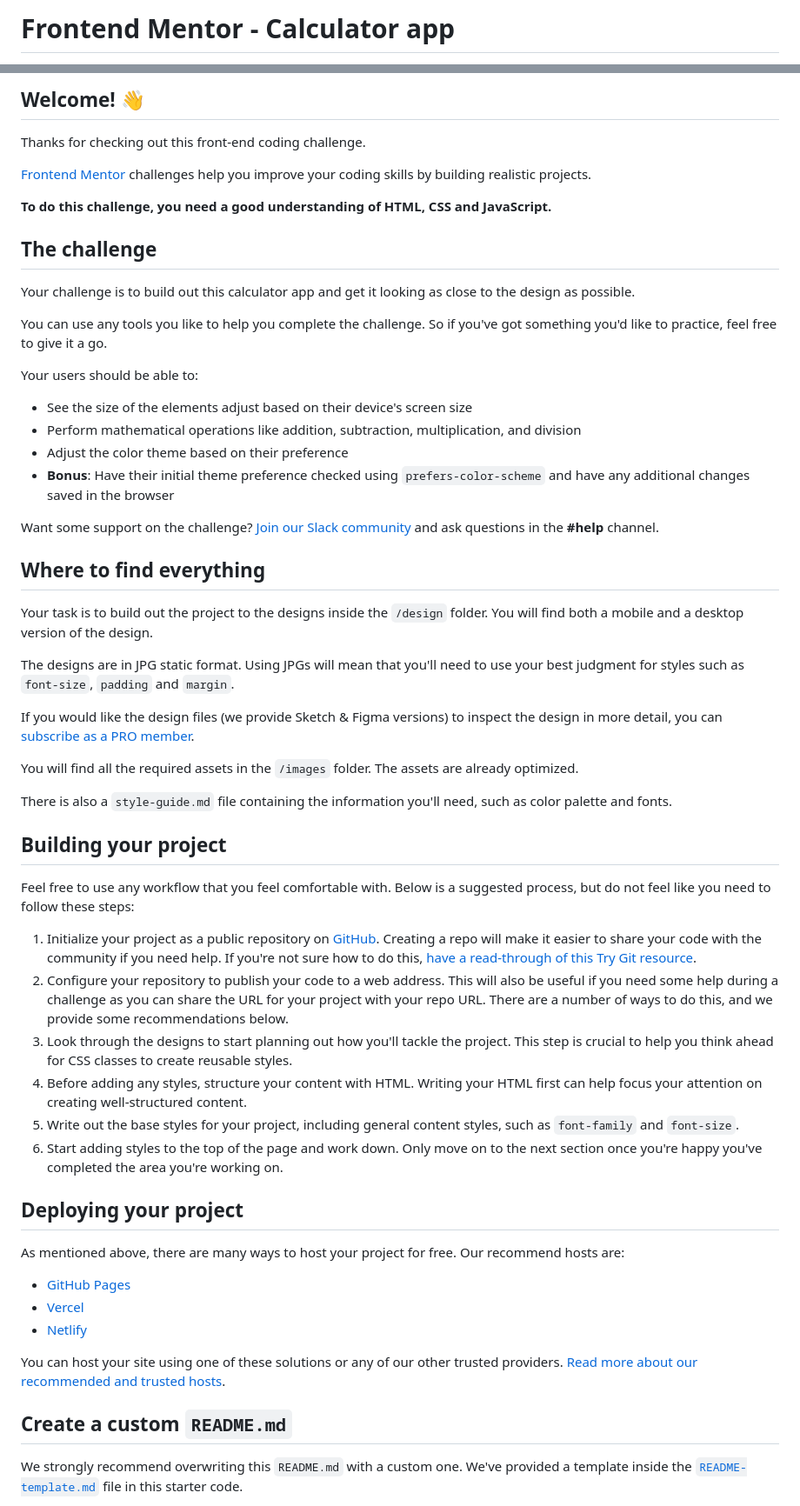
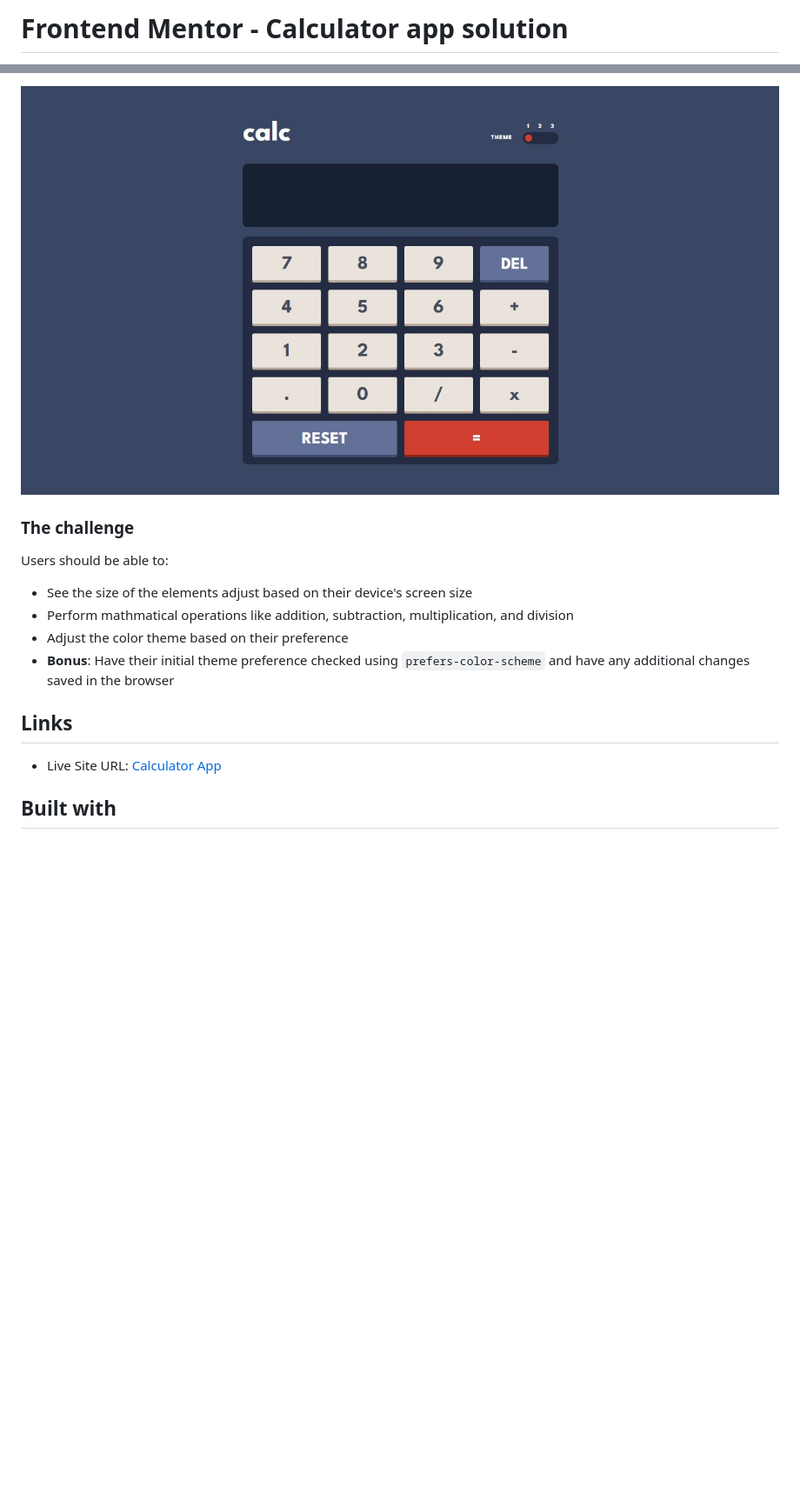
Before and after one commit to rStrzelczyk98/calculator-app, a Markdown page: README.md, 2 parts joined by grey strips. Shown: that part at 87% size. GitHub-like rendering; pictures changed too: images/final.jpg (added); blank space fills up the shorter version.

```diff
--- a/README.md
+++ b/README.md
@@ -1,2 +1,2 @@
-# Frontend Mentor - Calculator app
+# Frontend Mentor - Calculator app solution
 
@@ -4,61 +4,18 @@
 
-## Welcome! 👋
+![](images/final.jpg)
 
-Thanks for checking out this front-end coding challenge.
+### The challenge
 
-[Frontend Mentor](https://www.frontendmentor.io) challenges help you improve your coding skills by building realistic projects.
-
-**To do this challenge, you need a good understanding of HTML, CSS and JavaScript.**
-
-## The challenge
-
-Your challenge is to build out this calculator app and get it looking as close to the design as possible.
-
-You can use any tools you like to help you complete the challenge. So if you've got something you'd like to practice, feel free to give it a go.
-
-Your users should be able to:
+Users should be able to:
 
 - See the size of the elements adjust based on their device's screen size
-- Perform mathematical operations like addition, subtraction, multiplication, and division
+- Perform mathmatical operations like addition, subtraction, multiplication, and division
 - Adjust the color theme based on their preference
 - **Bonus**: Have their initial theme preference checked using `prefers-color-scheme` and have any additional changes saved in the browser
 
-Want some support on the challenge? [Join our Slack community](https://www.frontendmentor.io/slack) and ask questions in the **#help** channel.
+## Links
 
-## Where to find everything
+- Live Site URL: [Calculator App](https://rstrzelczyk98.github.io/calculator-app/)
 
-Your task is to build out the project to the designs inside the `/design` folder. You will find both a mobile and a desktop version of the design.
+## Built with
 
-The designs are in JPG static format. Using JPGs will mean that you'll need to use your best judgment for styles such as `font-size`, `padding` and `margin`.
-
-If you would like the design files (we provide Sketch & Figma versions) to inspect the design in more detail, you can [subscribe as a PRO member](https://www.frontendmentor.io/pro).
-
-You will find all the required assets in the `/images` folder. The assets are already optimized.
-
-There is also a `style-guide.md` file containing the information you'll need, such as color palette and fonts.
-
-## Building your project
-
-Feel free to use any workflow that you feel comfortable with. Below is a suggested process, but do not feel like you need to follow these steps:
-
-1. Initialize your project as a public repository on [GitHub](https://github.com/). Creating a repo will make it easier to share your code with the community if you need help. If you're not sure how to do this, [have a read-through of this Try Git resource](https://try.github.io/).
-2. Configure your repository to publish your code to a web address. This will also be useful if you need some help during a challenge as you can share the URL for your project with your repo URL. There are a number of ways to do this, and we provide some recommendations below.
-3. Look through the designs to start planning out how you'll tackle the project. This step is crucial to help you think ahead for CSS classes to create reusable styles.
-4. Before adding any styles, structure your content with HTML. Writing your HTML first can help focus your attention on creating well-structured content.
-5. Write out the base styles for your project, including general content styles, such as `font-family` and `font-size`.
-6. Start adding styles to the top of the page and work down. Only move on to the next section once you're happy you've completed the area you're working on.
-
-## Deploying your project
-
-As mentioned above, there are many ways to host your project for free. Our recommend hosts are:
-
-- [GitHub Pages](https://pages.github.com/)
-- [Vercel](https://vercel.com/)
-- [Netlify](https://www.netlify.com/)
-
-You can host your site using one of these solutions or any of our other trusted providers. [Read more about our recommended and trusted hosts](https://medium.com/frontend-mentor/frontend-mentor-trusted-hosting-providers-bf000dfebe).
-
-## Create a custom `README.md`
-
-We strongly recommend overwriting this `README.md` with a custom one. We've provided a template inside the [`README-template.md`](./README-template.md) file in this starter code.
-
```
Also changed, not shown: other parts of README.md (+4 -31 lines), 3 other files.
